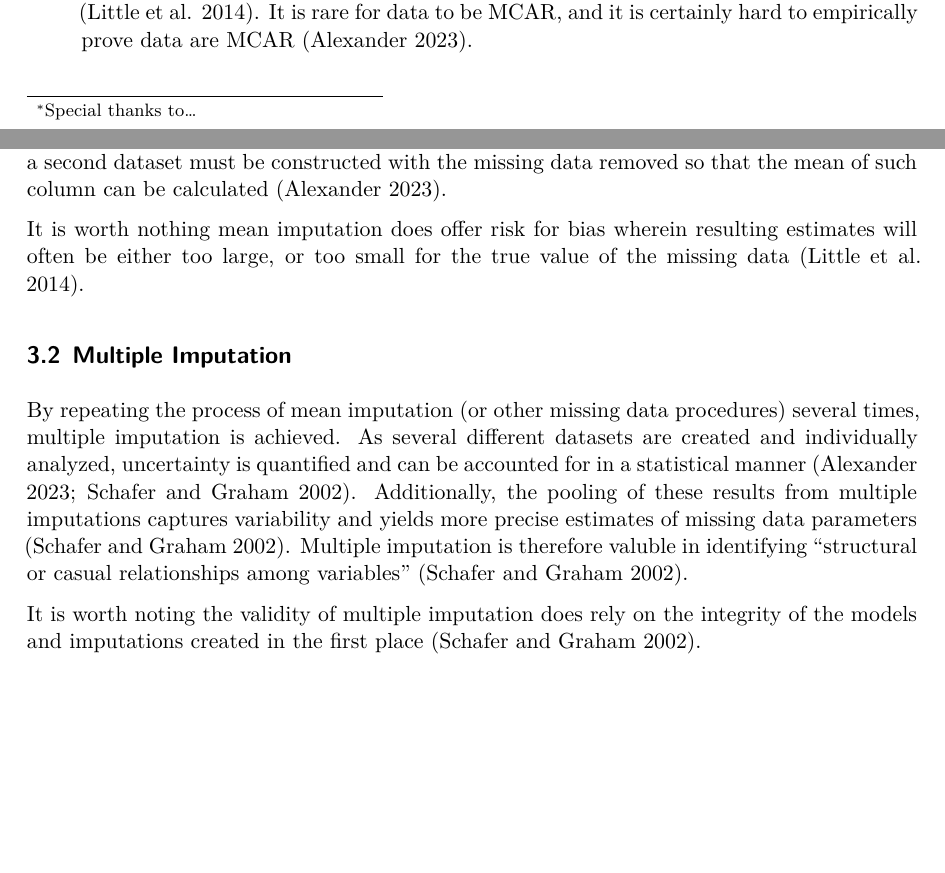
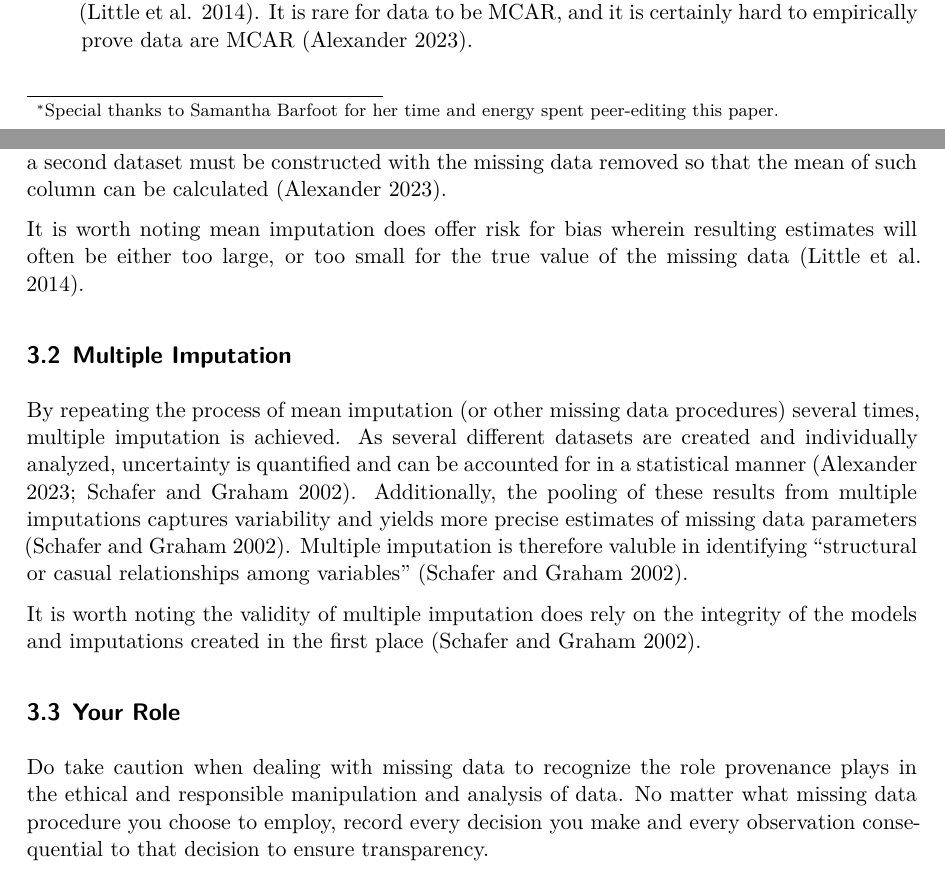
Before and after one commit to brooklinbecker/missing_data, a Quarto document (missing_data.qmd): two parts of pages 1 and 3 of 4, joined at a grey line, cut so that both start at the same text, the shorter picture padded with empty space. The pictures show the output file missing_data.pdf that the author committed with the source.

Commit message:
updated based on peer review

```diff
--- a/missing_data.qmd
+++ b/missing_data.qmd
@@ -2,7 +2,7 @@
 title: "On Missing Data"
 subtitle: "What It Is, Why It's Important, and What You Should Do About It"
 author: Brooklin Becker
-thanks: "Special thanks to..."
+thanks: "Special thanks to Samantha Barfoot for her time and energy spent peer-editing this paper."
 date: today
 date-format: long
 format: pdf
@@ -39,7 +39,7 @@ Once mechanism of missingness is established, carefully consider which *missing
 
 Mean imputation is advantageous as a missing data procedure in a variety of cases as it is a relatively simple method. Mean imputation replaces missing variables with the mean of the observed or 'successful' value for that variable [@schafer]. To input the mean, a second dataset must be constructed with the missing data removed so that the mean of such column can be calculated [@rohan].
 
-It is worth nothing mean imputation does offer risk for bias wherein resulting estimates will often be either too large, or too small for the true value of the missing data [@little].
+It is worth noting mean imputation does offer risk for bias wherein resulting estimates will often be either too large, or too small for the true value of the missing data [@little].
 
 ## Multiple Imputation
 
@@ -47,6 +47,9 @@ By repeating the process of mean imputation (or other missing data procedures) s
 
 It is worth noting the validity of multiple imputation does rely on the integrity of the models and imputations created in the first place [@schafer].
 
+## Your Role
+Do take caution when dealing with missing data to recognize the role provenance plays in the ethical and responsible manipulation and analysis of data. No matter what missing data procedure you choose to employ, record every decision you make and every observation consequential to that decision to ensure transparency.
+
 \newpage
 
 
```
Also changed, not shown: missing_data.pdf.
